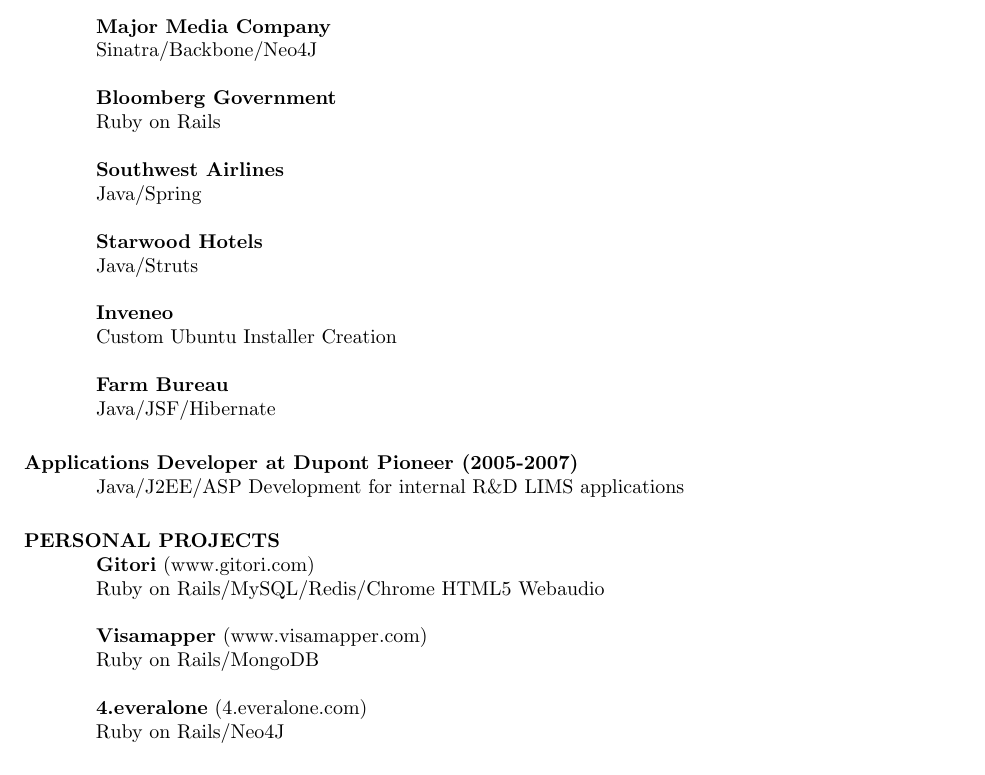
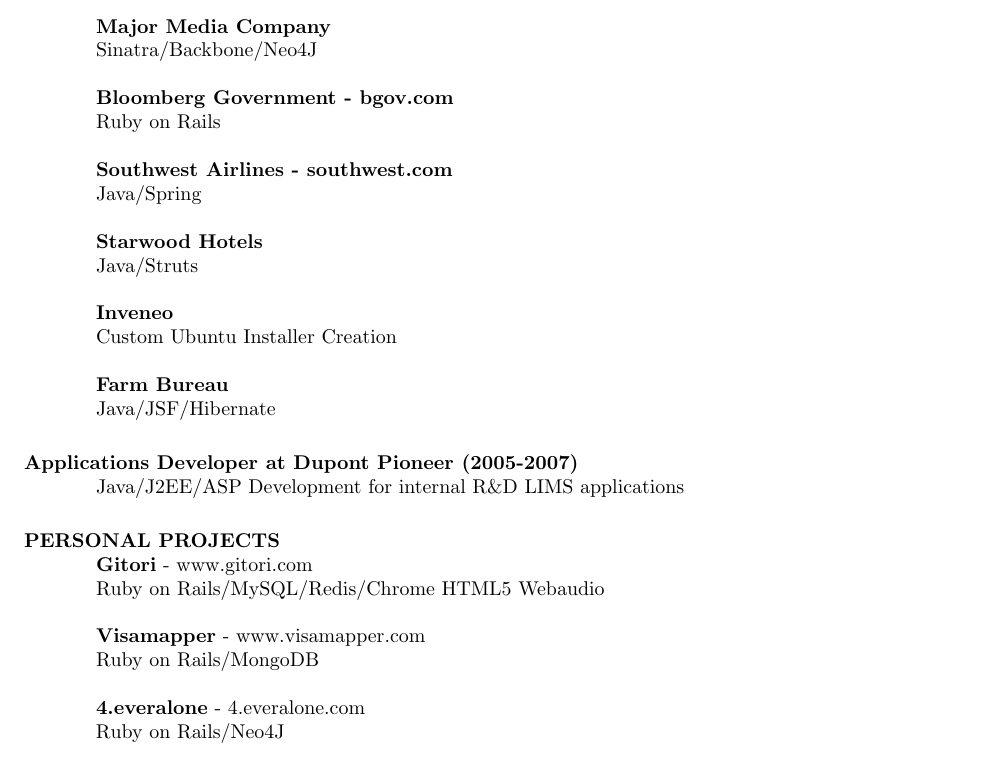
Before and after one commit to udit99/cv, a LaTeX CV (cs.tex): part of page 1 of 2, cut so that both start at the same text. Compiled offline with pdfLaTeX.

Commit message:
Formatting changes

```diff
--- a/cs.tex
+++ b/cs.tex
@@ -24,10 +24,10 @@
 {\bf Major Media Company}
 \\Sinatra/Backbone/Neo4J
 
-{\bf Bloomberg Government}
+{\bf Bloomberg Government - bgov.com}
 \\Ruby on Rails
 
-{\bf Southwest Airlines}
+{\bf Southwest Airlines - southwest.com}
 \\Java/Spring
 
 {\bf Starwood Hotels}
@@ -43,13 +43,13 @@
 Java/J2EE/ASP Development for internal R\&D LIMS applications
 
 \section{PERSONAL PROJECTS}
-    {\bf Gitori} (www.gitori.com)
+    {\bf Gitori}  - www.gitori.com
      \\Ruby on Rails/MySQL/Redis/Chrome HTML5 Webaudio
 
-    {\bf Visamapper} (www.visamapper.com)
+    {\bf Visamapper} - www.visamapper.com
     \\Ruby on Rails/MongoDB
 
-    {\bf 4.everalone} (4.everalone.com)
+    {\bf 4.everalone} - 4.everalone.com
     \\Ruby on Rails/Neo4J
 
 \section{EDUCATION}
```
Also changed, not shown: cs.pdf.
